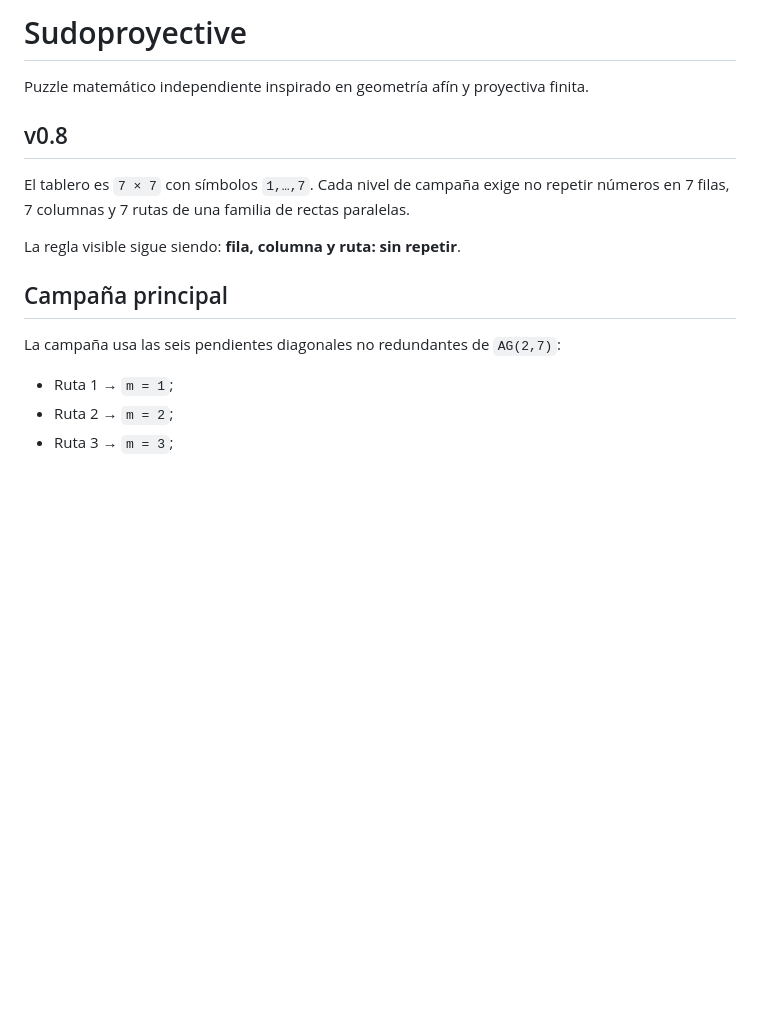
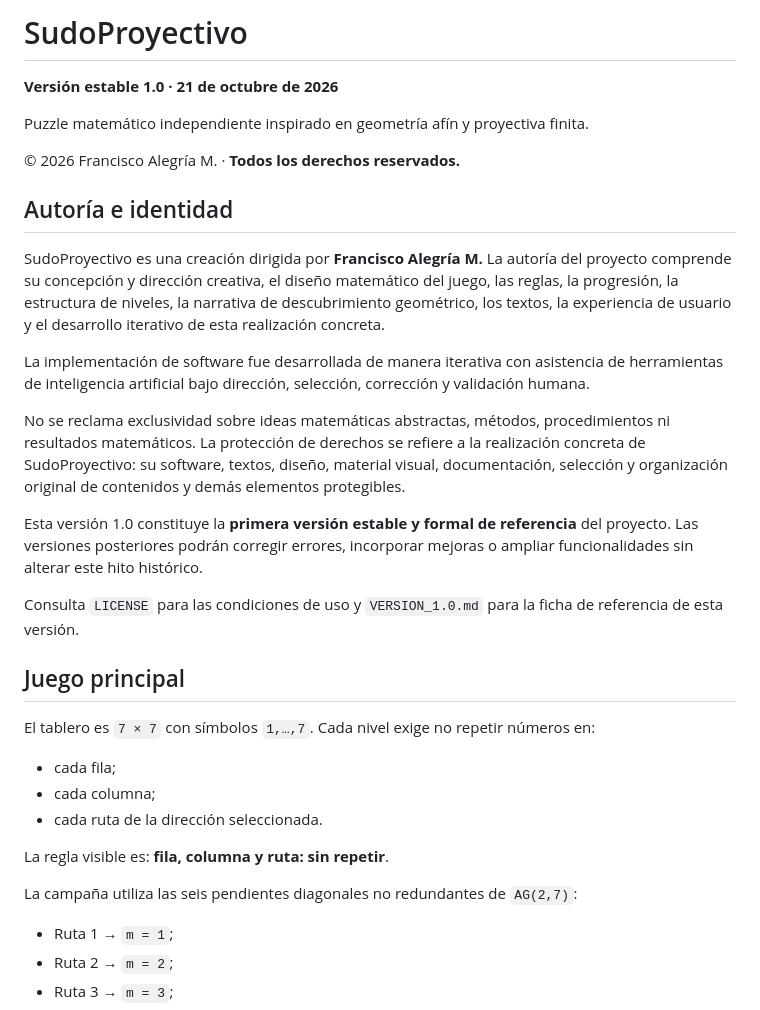
Before and after one commit to PanchoMAT/Sudoproyective, a Markdown page: README.md, the part around one of its changes. Rendered like a GitHub page; blank space fills up the shorter version.

```diff
--- a/README.md
+++ b/README.md
@@ -1,16 +1,34 @@
-# Sudoproyective
+# SudoProyectivo
+
+**Versión estable 1.0 · 21 de octubre de 2026**
 
 Puzzle matemático independiente inspirado en geometría afín y proyectiva finita.
 
-## v0.8
+© 2026 Francisco Alegría M. · **Todos los derechos reservados.**
 
-El tablero es `7 × 7` con símbolos `1,…,7`. Cada nivel de campaña exige no repetir números en 7 filas, 7 columnas y 7 rutas de una familia de rectas paralelas.
+## Autoría e identidad
 
-La regla visible sigue siendo: **fila, columna y ruta: sin repetir**.
+SudoProyectivo es una creación dirigida por **Francisco Alegría M.** La autoría del proyecto comprende su concepción y dirección creativa, el diseño matemático del juego, las reglas, la progresión, la estructura de niveles, la narrativa de descubrimiento geométrico, los textos, la experiencia de usuario y el desarrollo iterativo de esta realización concreta.
 
-## Campaña principal
+La implementación de software fue desarrollada de manera iterativa con asistencia de herramientas de inteligencia artificial bajo dirección, selección, corrección y validación humana.
 
-La campaña usa las seis pendientes diagonales no redundantes de `AG(2,7)`:
+No se reclama exclusividad sobre ideas matemáticas abstractas, métodos, procedimientos ni resultados matemáticos. La protección de derechos se refiere a la realización concreta de SudoProyectivo: su software, textos, diseño, material visual, documentación, selección y organización original de contenidos y demás elementos protegibles.
+
+Esta versión 1.0 constituye la **primera versión estable y formal de referencia** del proyecto. Las versiones posteriores podrán corregir errores, incorporar mejoras o ampliar funcionalidades sin alterar este hito histórico.
+
+Consulta `LICENSE` para las condiciones de uso y `VERSION_1.0.md` para la ficha de referencia de esta versión.
+
+## Juego principal
+
+El tablero es `7 × 7` con símbolos `1,…,7`. Cada nivel exige no repetir números en:
+
+- cada fila;
+- cada columna;
+- cada ruta de la dirección seleccionada.
+
+La regla visible es: **fila, columna y ruta: sin repetir**.
+
+La campaña utiliza las seis pendientes diagonales no redundantes de `AG(2,7)`:
 
 - Ruta 1 → `m = 1`;
 - Ruta 2 → `m = 2`;
```
Also changed, not shown: other parts of README.md (+51 -46 lines).
